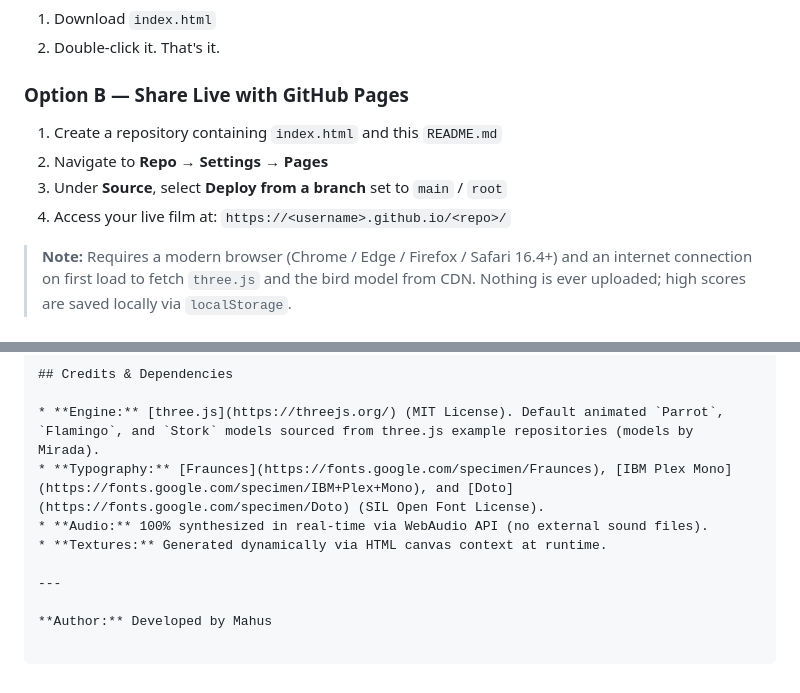
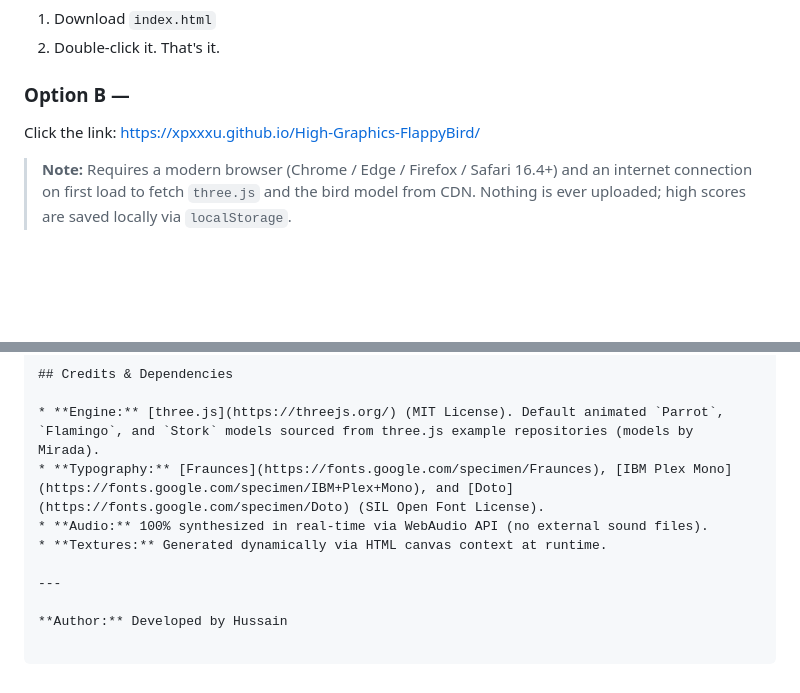
Before and after one commit to xpxxxu/High-Graphics-FlappyBird, a Markdown page: README.md, 2 parts joined by grey strips. Drawn GitHub-style; blank space fills up the shorter version.

````diff
--- a/README.md
+++ b/README.md
@@ -14,11 +14,8 @@ Developed by Hussain — the film opens on a black leader where the credit types
 1. Download `index.html`
 2. Double-click it. That's it.
 
-### Option B — Share Live with GitHub Pages
-1. Create a repository containing `index.html` and this `README.md`
-2. Navigate to **Repo → Settings → Pages**
-3. Under **Source**, select **Deploy from a branch** set to `main` / `root`
-4. Access your live film at: `https://<username>.github.io/<repo>/`
+### Option B —
+Click the link: https://xpxxxu.github.io/High-Graphics-FlappyBird/
 
 > **Note:** Requires a modern browser (Chrome / Edge / Firefox / Safari 16.4+) and an internet connection on first load to fetch `three.js` and the bird model from CDN. Nothing is ever uploaded; high scores are saved locally via `localStorage`.
 
@@ -259,6 +256,6 @@ renderer ──► sky ──► lights ──► procedural textures ──►
 
 ---
 
-**Author:** Developed by Mahus
+**Author:** Developed by Hussain
 
 ```
````
